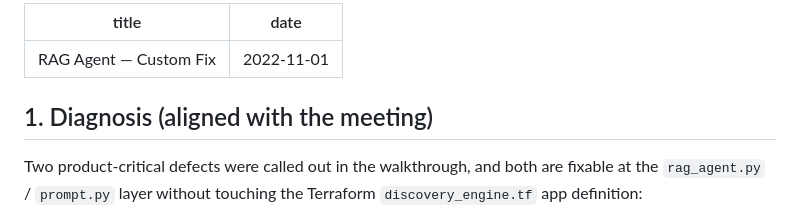
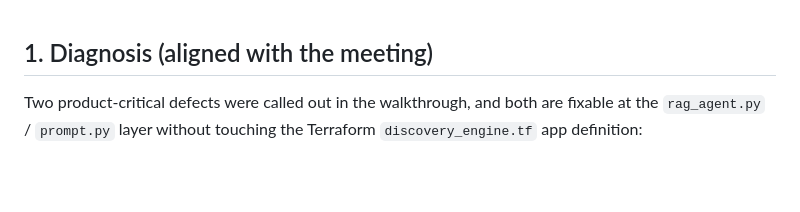
Before and after one commit to awesomething/awesomething.github.io, a Markdown page: posts/RAG_Fix.md, the part around the change. Drawn GitHub-style; blank space fills up the shorter version.

Commit message:
custom fix2

```diff
--- a/posts/RAG_Fix.md
+++ b/posts/RAG_Fix.md
@@ -1,7 +1,4 @@
----
-title:  RAG Agent — Custom Fix
-date: 2022-11-01
----
+
 
 ## 1. Diagnosis (aligned with the meeting)
 
```
